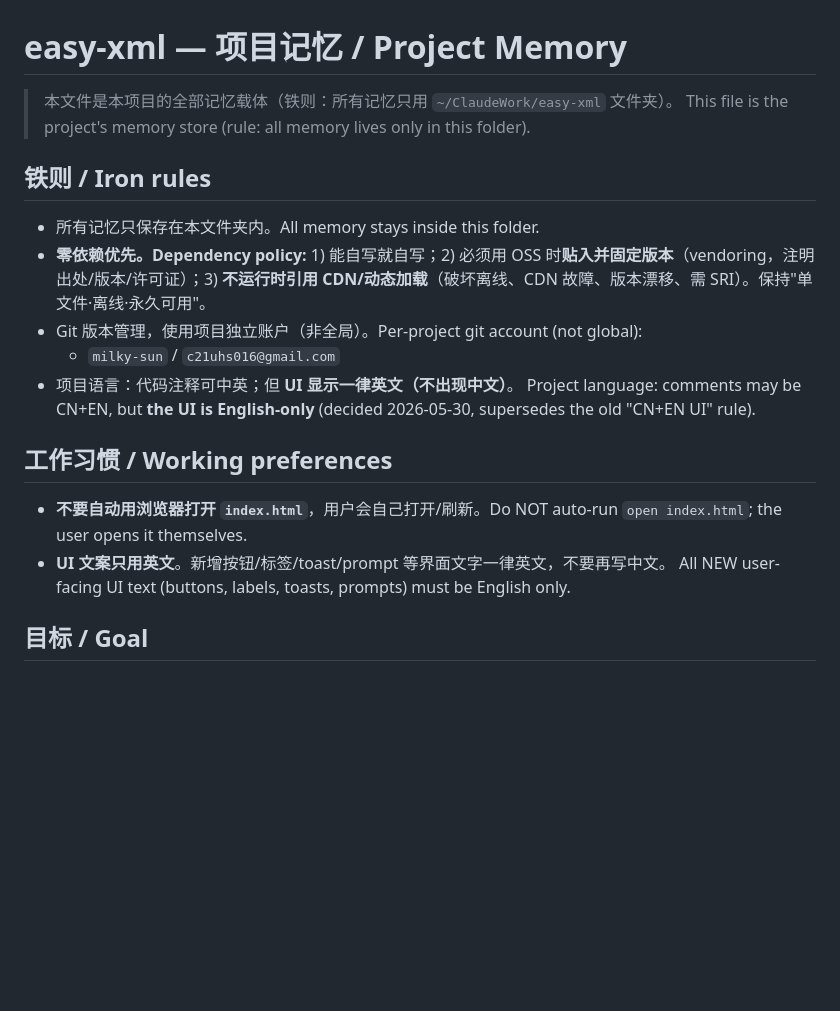
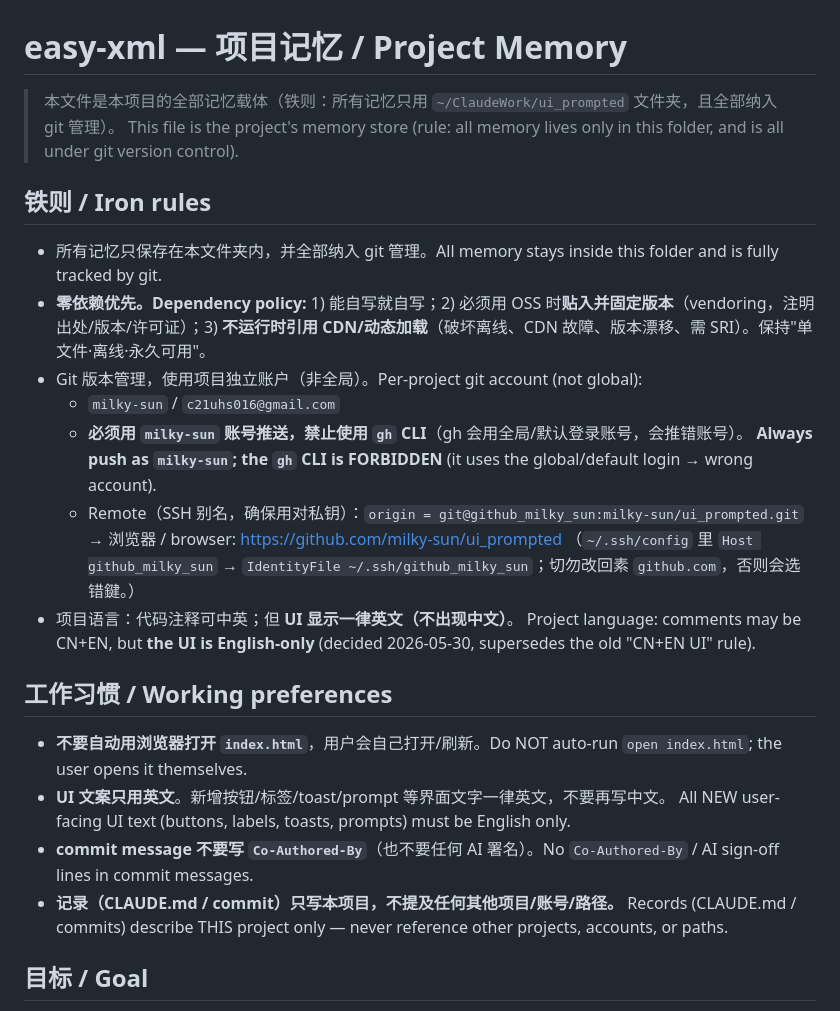
Before and after one commit to milky-sun/ui_prompted, a Markdown page: CLAUDE.md, the part around the change. GitHub-like rendering; blank space fills up the shorter version.

Commit message:
docs: record milky-sun account + ssh remote, ban gh; commit/record conventions

```diff
--- a/CLAUDE.md
+++ b/CLAUDE.md
@@ -1,13 +1,18 @@
 # easy-xml — 项目记忆 / Project Memory
 
-> 本文件是本项目的全部记忆载体（铁则：所有记忆只用 `~/ClaudeWork/easy-xml` 文件夹）。
-> This file is the project's memory store (rule: all memory lives only in this folder).
+> 本文件是本项目的全部记忆载体（铁则：所有记忆只用 `~/ClaudeWork/ui_prompted` 文件夹，且全部纳入 git 管理）。
+> This file is the project's memory store (rule: all memory lives only in this folder, and is all under git version control).
 
 ## 铁则 / Iron rules
-- 所有记忆只保存在本文件夹内。All memory stays inside this folder.
+- 所有记忆只保存在本文件夹内，并全部纳入 git 管理。All memory stays inside this folder and is fully tracked by git.
 - **零依赖优先。Dependency policy:** 1) 能自写就自写；2) 必须用 OSS 时**贴入并固定版本**（vendoring，注明出处/版本/许可证）；3) **不运行时引用 CDN/动态加载**（破坏离线、CDN 故障、版本漂移、需 SRI）。保持"单文件·离线·永久可用"。
 - Git 版本管理，使用项目独立账户（非全局）。Per-project git account (not global):
   - `milky-sun` / `c21uhs016@gmail.com`
+  - **必须用 `milky-sun` 账号推送，禁止使用 `gh` CLI**（gh 会用全局/默认登录账号，会推错账号）。
+    **Always push as `milky-sun`; the `gh` CLI is FORBIDDEN** (it uses the global/default login → wrong account).
+  - Remote（SSH 别名，确保用对私钥）：`origin = git@github_milky_sun:milky-sun/ui_prompted.git`
+    → 浏览器 / browser: https://github.com/milky-sun/ui_prompted
+    （`~/.ssh/config` 里 `Host github_milky_sun` → `IdentityFile ~/.ssh/github_milky_sun`；切勿改回素 `github.com`，否则会选错鍵。）
 - 项目语言：代码注释可中英；但 **UI 显示一律英文（不出现中文）**。
   Project language: comments may be CN+EN, but **the UI is English-only** (decided 2026-05-30, supersedes the old "CN+EN UI" rule).
 
@@ -15,6 +20,9 @@
 - **不要自动用浏览器打开 `index.html`**，用户会自己打开/刷新。Do NOT auto-run `open index.html`; the user opens it themselves.
 - **UI 文案只用英文**。新增按钮/标签/toast/prompt 等界面文字一律英文，不要再写中文。
   All NEW user-facing UI text (buttons, labels, toasts, prompts) must be English only.
+- **commit message 不要写 `Co-Authored-By`**（也不要任何 AI 署名）。No `Co-Authored-By` / AI sign-off lines in commit messages.
+- **记录（CLAUDE.md / commit）只写本项目，不提及任何其他项目/账号/路径。**
+  Records (CLAUDE.md / commits) describe THIS project only — never reference other projects, accounts, or paths.
 
 ## 目标 / Goal
 为 Android UI 建模做一个轻量草图工具：快速绘制 + 写描述 → 输出可直接喂给 AI 的 Markdown。
```
